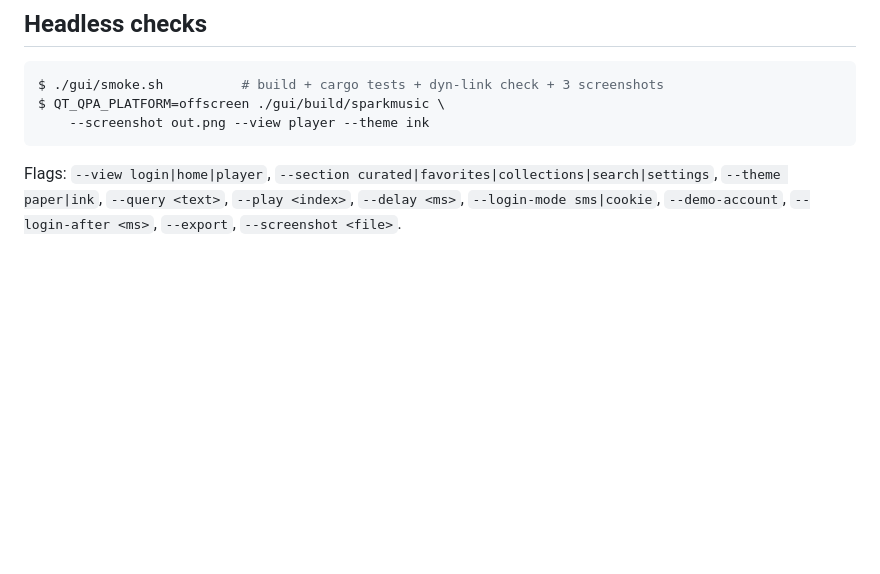
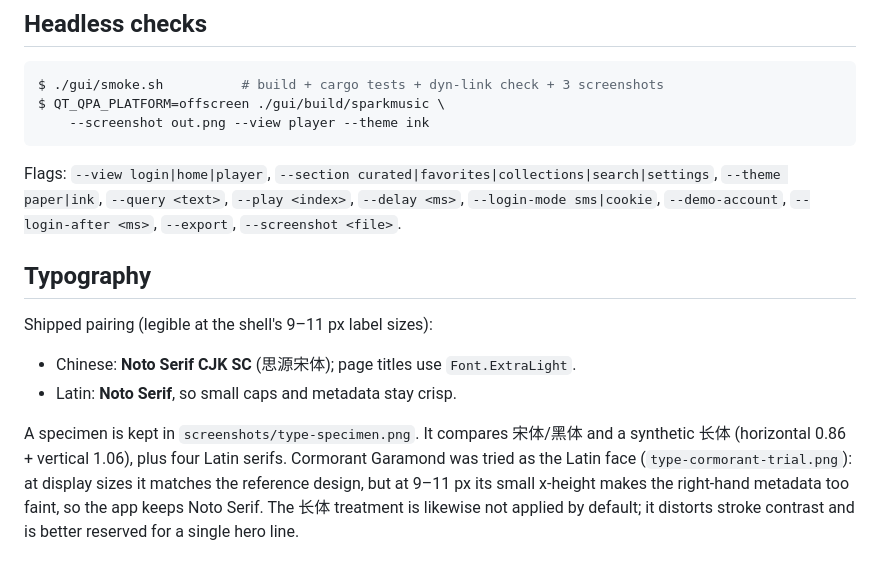
Before and after one commit to FORGE24/SparkMusic, a Markdown page: gui/README.md, the part around the change. GitHub-like rendering; blank space fills up the shorter version.

Commit message:
docs(type): record the 宋体/黑体/长体 and Latin-serif comparison
Cormorant Garamond was trialled for the Latin face: it matches the reference at
display sizes, but at the shell's 9-11 px labels its small x-height is too
faint, so the UI keeps Noto Serif. The specimen and the trial screenshot stay
in gui/screenshots for future type work.

```diff
--- a/gui/README.md
+++ b/gui/README.md
@@ -35,3 +35,18 @@ Flags: `--view login|home|player`, `--section curated|favorites|collections|sear
 `--theme paper|ink`, `--query <text>`, `--play <index>`, `--delay <ms>`,
 `--login-mode sms|cookie`, `--demo-account`, `--login-after <ms>`, `--export`,
 `--screenshot <file>`.
+
+## Typography
+
+Shipped pairing (legible at the shell's 9–11 px label sizes):
+
+* Chinese: **Noto Serif CJK SC** (思源宋体); page titles use `Font.ExtraLight`.
+* Latin: **Noto Serif**, so small caps and metadata stay crisp.
+
+A specimen is kept in `screenshots/type-specimen.png`. It compares 宋体/黑体 and
+a synthetic 长体 (horizontal 0.86 + vertical 1.06), plus four Latin serifs.
+Cormorant Garamond was tried as the Latin face (`type-cormorant-trial.png`):
+at display sizes it matches the reference design, but at 9–11 px its small
+x-height makes the right-hand metadata too faint, so the app keeps Noto Serif.
+The 长体 treatment is likewise not applied by default; it distorts stroke
+contrast and is better reserved for a single hero line.
```
Also changed, not shown: gui/screenshots/type-cormorant-trial.png (added), gui/screenshots/type-specimen.png (added).
